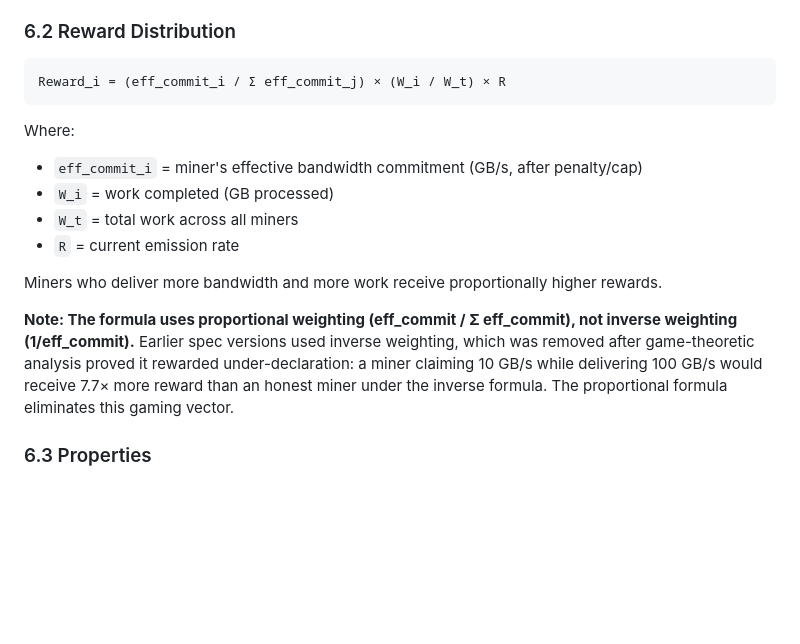
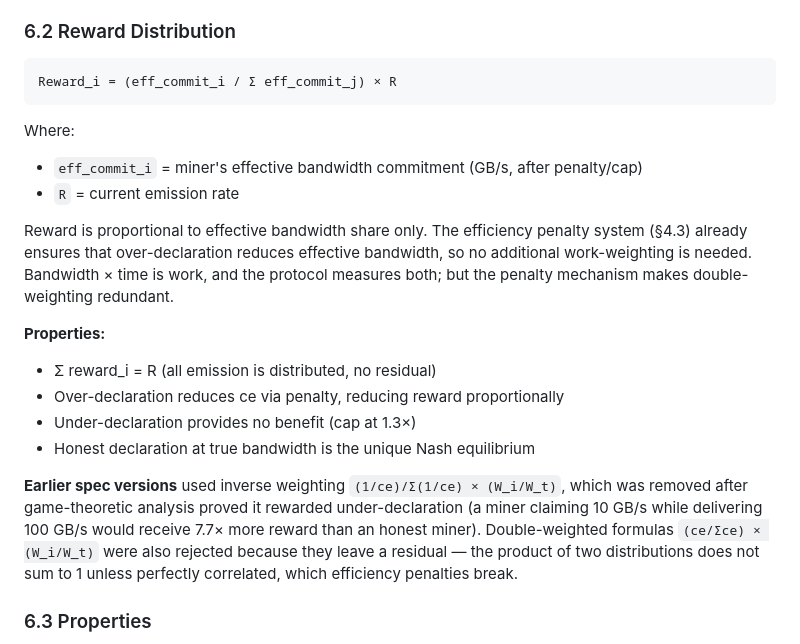
Before and after one commit to 4eWatts/ewatts-protocol, a Markdown page: docs/whitepaper-v23.md, the part around the change. Rendered like a GitHub page; blank space fills up the shorter version.

Commit message:
docs: update reward formula to single-weight ce/Σce

````diff
--- a/docs/whitepaper-v23.md
+++ b/docs/whitepaper-v23.md
@@ -140,18 +140,22 @@ Where `Historical_Avg_Commitment` = mean of total bandwidth commitments over the
 ### 6.2 Reward Distribution
 
 ```
-Reward_i = (eff_commit_i / Σ eff_commit_j) × (W_i / W_t) × R
+Reward_i = (eff_commit_i / Σ eff_commit_j) × R
 ```
 
 Where:
 - `eff_commit_i` = miner's effective bandwidth commitment (GB/s, after penalty/cap)
-- `W_i` = work completed (GB processed)
-- `W_t` = total work across all miners
 - `R` = current emission rate
 
-Miners who deliver more bandwidth and more work receive proportionally higher rewards.
+Reward is proportional to effective bandwidth share only. The efficiency penalty system (§4.3) already ensures that over-declaration reduces effective bandwidth, so no additional work-weighting is needed. Bandwidth × time is work, and the protocol measures both; but the penalty mechanism makes double-weighting redundant.
 
-**Note: The formula uses proportional weighting (eff_commit / Σ eff_commit), not inverse weighting (1/eff_commit).** Earlier spec versions used inverse weighting, which was removed after game-theoretic analysis proved it rewarded under-declaration: a miner claiming 10 GB/s while delivering 100 GB/s would receive 7.7× more reward than an honest miner under the inverse formula. The proportional formula eliminates this gaming vector.
+**Properties:**
+- Σ reward_i = R (all emission is distributed, no residual)
+- Over-declaration reduces ce via penalty, reducing reward proportionally
+- Under-declaration provides no benefit (cap at 1.3×)
+- Honest declaration at true bandwidth is the unique Nash equilibrium
+
+**Earlier spec versions** used inverse weighting `(1/ce)/Σ(1/ce) × (W_i/W_t)`, which was removed after game-theoretic analysis proved it rewarded under-declaration (a miner claiming 10 GB/s while delivering 100 GB/s would receive 7.7× more reward than an honest miner). Double-weighted formulas `(ce/Σce) × (W_i/W_t)` were also rejected because they leave a residual — the product of two distributions does not sum to 1 unless perfectly correlated, which efficiency penalties break.
 
 ### 6.3 Properties
 
````
